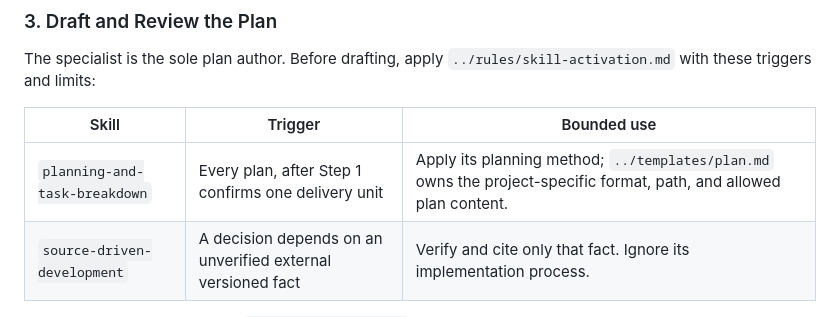
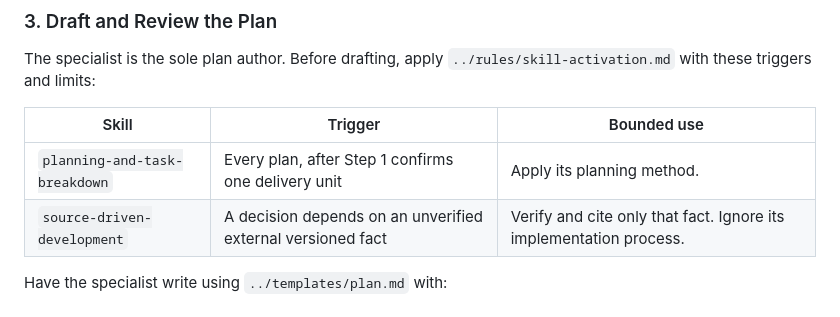
Before and after one commit to cyrilichti/agent-workflows, a Markdown page: workflows/plan-confirm.md, the part around the change. GitHub-like rendering.

Commit message:
docs: keep plan format guidance in its authoring instruction

```diff
--- a/workflows/plan-confirm.md
+++ b/workflows/plan-confirm.md
@@ -44,7 +44,7 @@ The specialist is the sole plan author. Before drafting, apply
 
 | Skill | Trigger | Bounded use |
 | --- | --- | --- |
-| `planning-and-task-breakdown` | Every plan, after Step 1 confirms one delivery unit | Apply its planning method; `../templates/plan.md` owns the project-specific format, path, and allowed plan content. |
+| `planning-and-task-breakdown` | Every plan, after Step 1 confirms one delivery unit | Apply its planning method. |
 | `source-driven-development` | A decision depends on an unverified external versioned fact | Verify and cite only that fact. Ignore its implementation process. |
 
 Have the specialist write using `../templates/plan.md` with:
```
